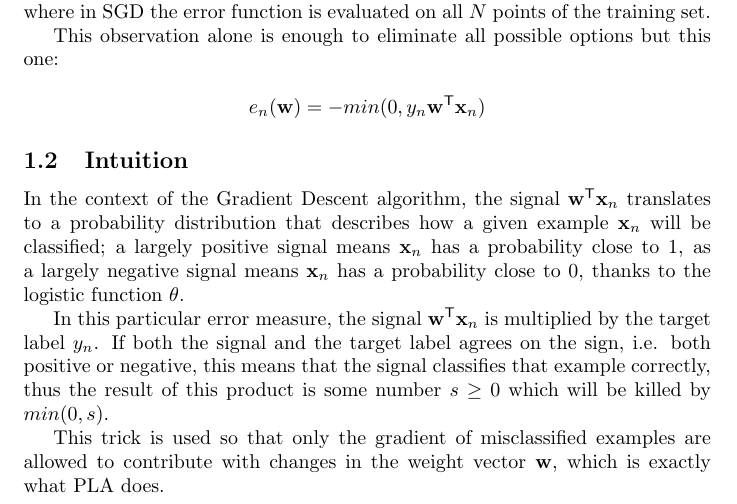
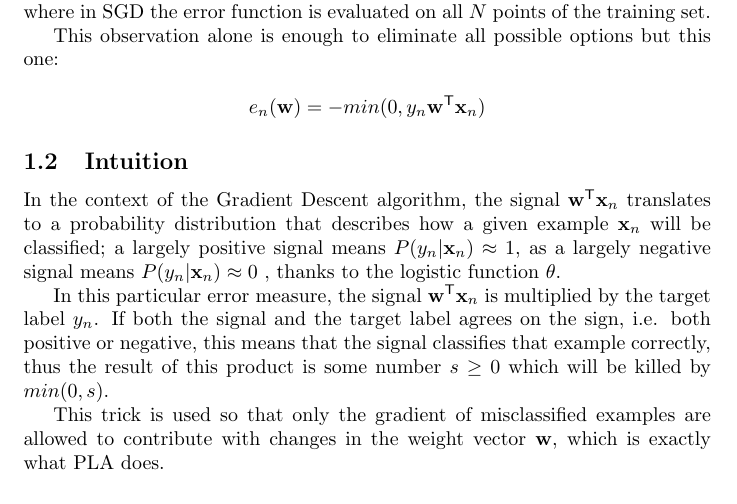
Before and after one commit to ivaniseda/edx-learning-from-data, a LaTeX document (week-05/math/q10.tex): part of the page, cut so that both start at the same text. Compiled offline with pdfLaTeX.

Commit message:
Improved notation.

```diff
--- a/week-05/math/q10.tex
+++ b/week-05/math/q10.tex
@@ -39,9 +39,9 @@ This observation alone is enough to eliminate all possible options but this one:
 In the context of the Gradient Descent algorithm, the signal
 $\mathbf{w}^\mathsf{T}\mathbf{x}_n$ translates to a probability distribution
 that describes how a given example $\mathbf{x}_n$ will be classified; a largely
-positive signal means $\mathbf{x}_n$ has a probability close to 1, as a largely
-negative signal means $\mathbf{x}_n$ has a probability close to 0, thanks to the
-logistic function $\theta$.
+positive signal means $P(y_n | \mathbf{x}_n) \approx 1$, as a largely negative
+signal means $P(y_n | \mathbf{x}_n) \approx 0$ , thanks to the logistic function
+$\theta$.
 
 In this particular error measure, the signal $\mathbf{w}^\mathsf{T}\mathbf{x}_n$
 is multiplied by the target label $y_n$. If both the signal and the target
```
